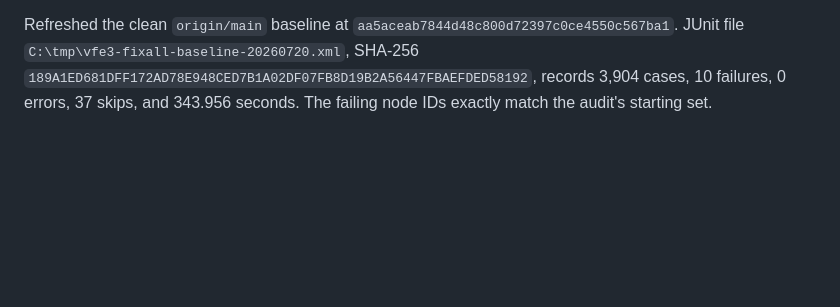
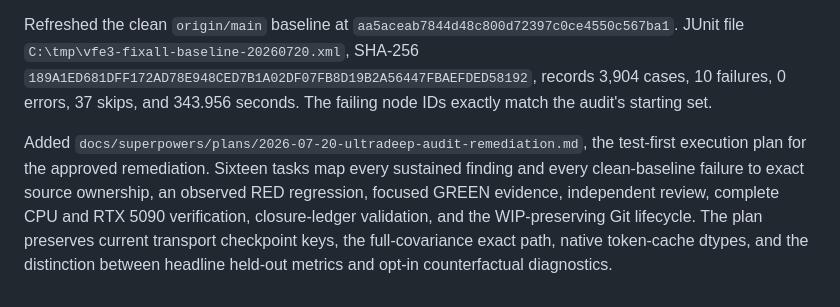
Before and after one commit to cdenn016/V3_Transformer, a Markdown page: docs/2026-07-20-edits.md, the part around the change. Drawn GitHub-style; blank space fills up the shorter version.

Commit message:
docs: plan ultradeep audit remediation

```diff
--- a/docs/2026-07-20-edits.md
+++ b/docs/2026-07-20-edits.md
@@ -45,3 +45,5 @@ Current machine evidence is included by exact JUnit fields and hashes. The compl
 Added `docs/superpowers/specs/2026-07-20-ultradeep-audit-remediation-design.md`, the approved design for repairing all twenty-one sustained audit findings and all ten failures in the clean CPU baseline. The work is divided into data and public contracts, artifact and experiment integrity, and model/inference/geometry runtime semantics with nonoverlapping file ownership, test-first regressions, independent review, and a final evidence ledger.
 
 Refreshed the clean `origin/main` baseline at `aa5aceab7844d48c800d72397c0ce4550c567ba1`. JUnit file `C:\tmp\vfe3-fixall-baseline-20260720.xml`, SHA-256 `189A1ED681DFF172AD78E948CED7B1A02DF07FB8D19B2A56447FBAEFDED58192`, records 3,904 cases, 10 failures, 0 errors, 37 skips, and 343.956 seconds. The failing node IDs exactly match the audit's starting set.
+
+Added `docs/superpowers/plans/2026-07-20-ultradeep-audit-remediation.md`, the test-first execution plan for the approved remediation. Sixteen tasks map every sustained finding and every clean-baseline failure to exact source ownership, an observed RED regression, focused GREEN evidence, independent review, complete CPU and RTX 5090 verification, closure-ledger validation, and the WIP-preserving Git lifecycle. The plan preserves current transport checkpoint keys, the full-covariance exact path, native token-cache dtypes, and the distinction between headline held-out metrics and opt-in counterfactual diagnostics.
```
Also changed, not shown: 1 other file.
